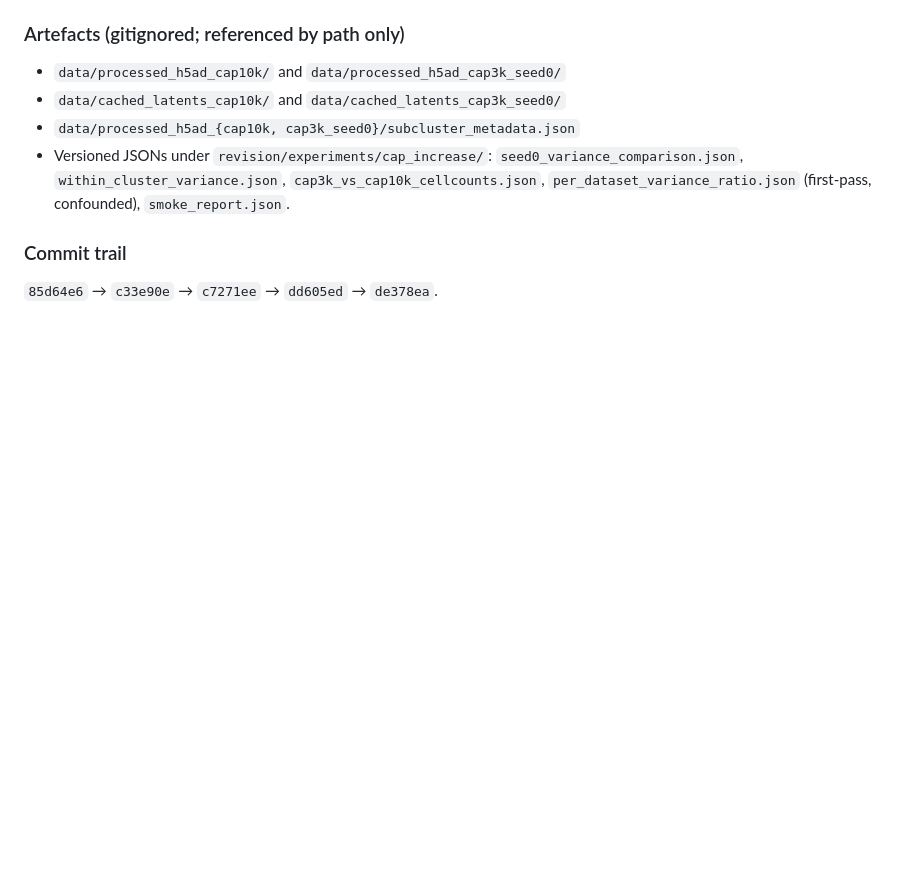
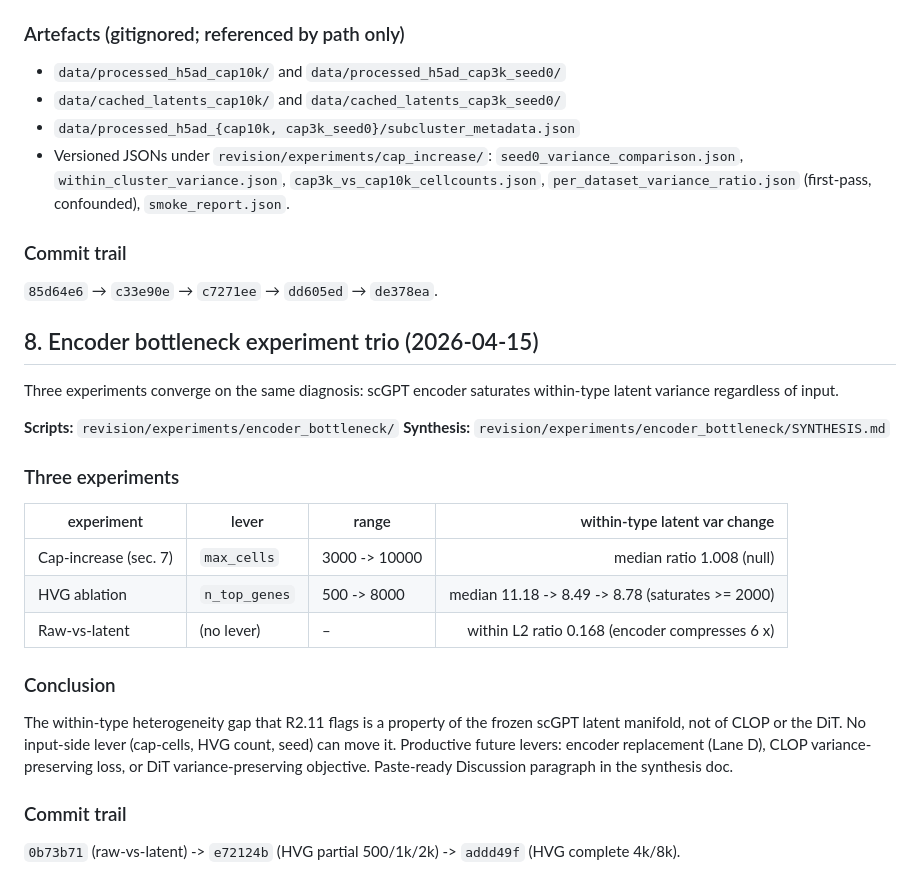
Before and after one commit to PeterPonyu/CLOP-DiT, a Markdown page: revision/REVISION_LOG.md, the part around the change. Rendered like a GitHub page; blank space fills up the shorter version.

Commit message:
revision: encoder-bottleneck synthesis + REVISION_LOG section 8
Adds the three-experiment summary doc tying together cap-increase,
HVG ablation, and raw-vs-latent compression. Also extends
REVISION_LOG with section 8 so the canonical handoff document stays
current.

Headline: three independent input-side levers (cells, genes, seed)
all fail to move scGPT latent within-type variance, while the
encoder compresses raw within-type L2 by a median factor of 6.0 x.
The R2.11 within-type heterogeneity gap is therefore a property of
the frozen scGPT manifold, not of CLOP or the DiT downstream.

```diff
--- a/revision/REVISION_LOG.md
+++ b/revision/REVISION_LOG.md
@@ -290,3 +290,33 @@ diagnosis.
 ### Commit trail
 
 `85d64e6` → `c33e90e` → `c7271ee` → `dd605ed` → `de378ea`.
+
+## 8. Encoder bottleneck experiment trio (2026-04-15)
+
+Three experiments converge on the same diagnosis: scGPT encoder
+saturates within-type latent variance regardless of input.
+
+**Scripts:** `revision/experiments/encoder_bottleneck/`
+**Synthesis:** `revision/experiments/encoder_bottleneck/SYNTHESIS.md`
+
+### Three experiments
+
+| experiment | lever | range | within-type latent var change |
+|---|---|---|---:|
+| Cap-increase (sec. 7) | `max_cells` | 3000 -> 10000 | median ratio 1.008 (null) |
+| HVG ablation | `n_top_genes` | 500 -> 8000 | median 11.18 -> 8.49 -> 8.78 (saturates >= 2000) |
+| Raw-vs-latent | (no lever) | – | within L2 ratio 0.168 (encoder compresses 6 x) |
+
+### Conclusion
+
+The within-type heterogeneity gap that R2.11 flags is a property of
+the frozen scGPT latent manifold, not of CLOP or the DiT. No
+input-side lever (cap-cells, HVG count, seed) can move it. Productive
+future levers: encoder replacement (Lane D), CLOP variance-preserving
+loss, or DiT variance-preserving objective. Paste-ready Discussion
+paragraph in the synthesis doc.
+
+### Commit trail
+
+`0b73b71` (raw-vs-latent) -> `e72124b` (HVG partial 500/1k/2k) ->
+`addd49f` (HVG complete 4k/8k).
```
Also changed, not shown: 1 other file.
